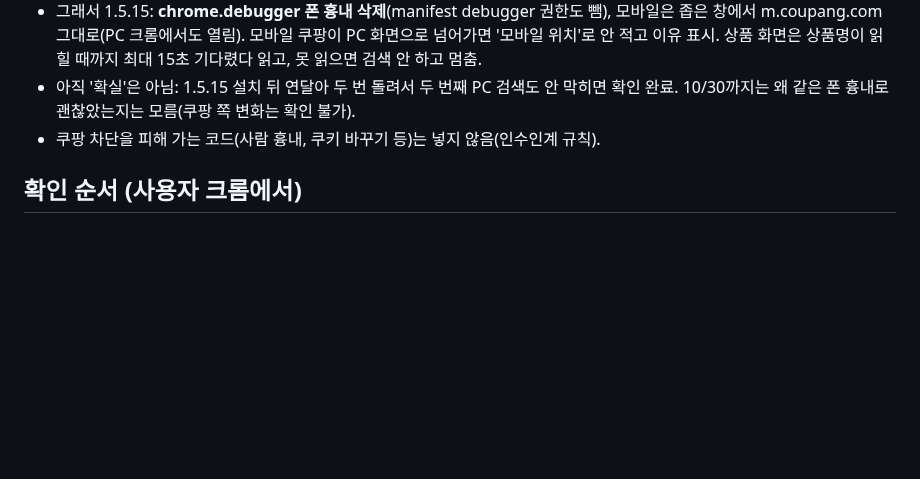
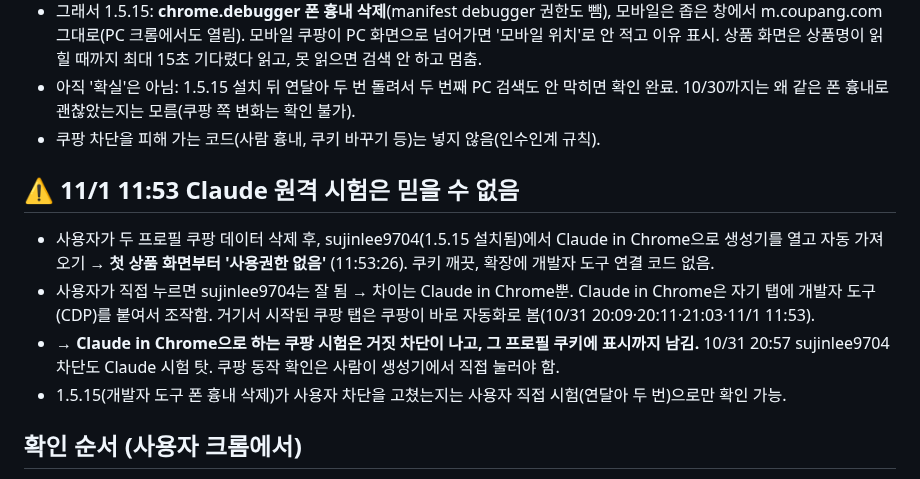
Before and after one commit to sujin-baby/sujin-baby.github.io, a Markdown page: ori/COUPANG_BLOCK_TASK.md, the part around the change. GitHub-like rendering; blank space fills up the shorter version.

Commit message:
쿠팡 차단: Claude in Chrome 원격 시험은 거짓 차단(개발자 도구 연결) — 사람 시험만 유효 기록
Co-Authored-By: Claude Opus 5.5 <noreply@anthropic.com>
Claude-Session: https://claude.ai/code/session_01FPtigyuqjfNjMfS6s12tQu

```diff
--- a/ori/COUPANG_BLOCK_TASK.md
+++ b/ori/COUPANG_BLOCK_TASK.md
@@ -91,6 +91,12 @@
 - 아직 '확실'은 아님: 1.5.15 설치 뒤 연달아 두 번 돌려서 두 번째 PC 검색도 안 막히면 확인 완료. 10/30까지는 왜 같은 폰 흉내로 괜찮았는지는 모름(쿠팡 쪽 변화는 확인 불가).
 - 쿠팡 차단을 피해 가는 코드(사람 흉내, 쿠키 바꾸기 등)는 넣지 않음(인수인계 규칙).
 
+## ⚠ 11/1 11:53 Claude 원격 시험은 믿을 수 없음
+- 사용자가 두 프로필 쿠팡 데이터 삭제 후, sujinlee9704(1.5.15 설치됨)에서 Claude in Chrome으로 생성기를 열고 자동 가져오기 → **첫 상품 화면부터 '사용권한 없음'** (11:53:26). 쿠키 깨끗, 확장에 개발자 도구 연결 코드 없음.
+- 사용자가 직접 누르면 sujinlee9704는 잘 됨 → 차이는 Claude in Chrome뿐. Claude in Chrome은 자기 탭에 개발자 도구(CDP)를 붙여서 조작함. 거기서 시작된 쿠팡 탭은 쿠팡이 바로 자동화로 봄(10/31 20:09·20:11·21:03·11/1 11:53).
+- → **Claude in Chrome으로 하는 쿠팡 시험은 거짓 차단이 나고, 그 프로필 쿠키에 표시까지 남김.** 10/31 20:57 sujinlee9704 차단도 Claude 시험 탓. 쿠팡 동작 확인은 사람이 생성기에서 직접 눌러야 함.
+- 1.5.15(개발자 도구 폰 흉내 삭제)가 사용자 차단을 고쳤는지는 사용자 직접 시험(연달아 두 번)으로만 확인 가능.
+
 ## 확인 순서 (사용자 크롬에서)
 1. **확장 끄고** 크롬 새 탭 주소창에 `https://www.coupang.com/vp/products/9796919905` 직접 입력 → 열리나?
    - 막히면: 코드 문제 아님. 이 IP/브라우저가 쿠팡에 찍힘 → 시크릿 창, 휴대폰 핫스팟으로 다시. 쿠팡 쿠키 삭제(설정 → 개인정보 → 쿠키 → coupang.com).
```
